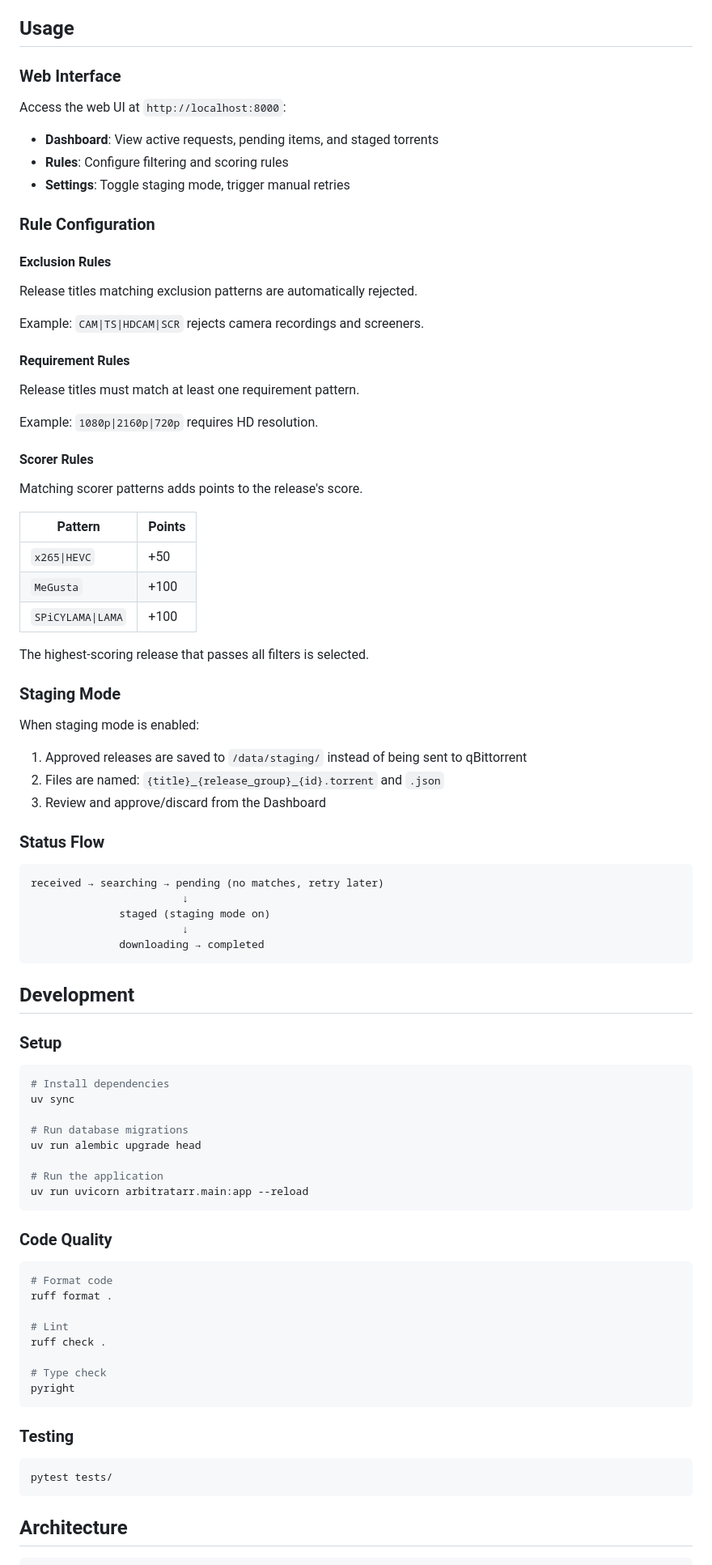
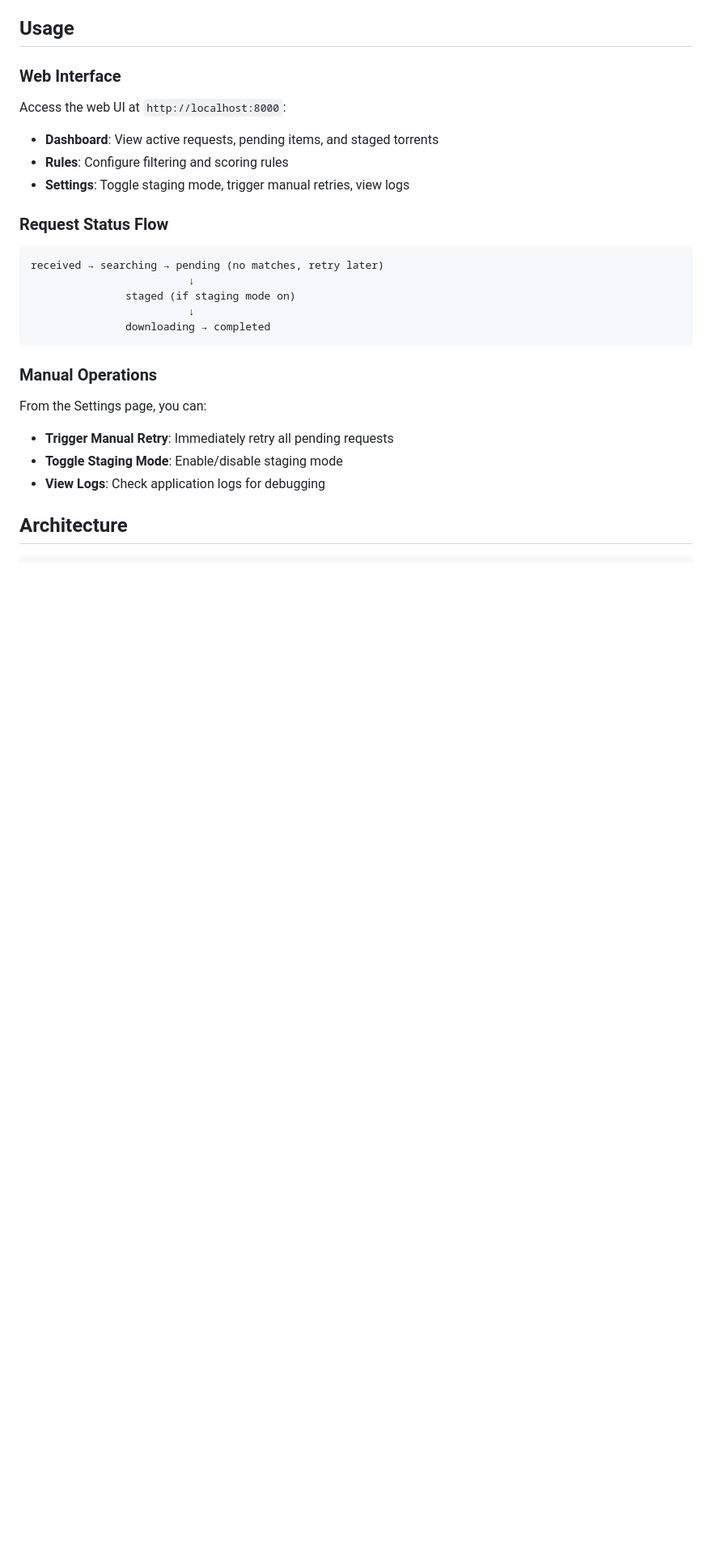
Before and after one commit to siftarrdev/siftarr, a Markdown page: README.md, the part around one of its changes. Shown at 81% size. Rendered like a GitHub page; blank space fills up the shorter version.

Commit message:
Add CONTRIBUTING.md and update README.md with user-facing documentation

````diff
--- a/README.md
+++ b/README.md
@@ -75,81 +119,25 @@ Access the web UI at `http://localhost:8000`:
 
 - **Dashboard**: View active requests, pending items, and staged torrents
 - **Rules**: Configure filtering and scoring rules
-- **Settings**: Toggle staging mode, trigger manual retries
+- **Settings**: Toggle staging mode, trigger manual retries, view logs
 
-### Rule Configuration
-
-#### Exclusion Rules
-Release titles matching exclusion patterns are automatically rejected.
-
-Example: `CAM|TS|HDCAM|SCR` rejects camera recordings and screeners.
-
-#### Requirement Rules
-Release titles must match at least one requirement pattern.
-
-Example: `1080p|2160p|720p` requires HD resolution.
-
-#### Scorer Rules
-Matching scorer patterns adds points to the release's score.
-
-| Pattern | Points |
-|---------|--------|
-| `x265\|HEVC` | +50 |
-| `MeGusta` | +100 |
-| `SPiCYLAMA\|LAMA` | +100 |
-
-The highest-scoring release that passes all filters is selected.
-
-### Staging Mode
-
-When staging mode is enabled:
-1. Approved releases are saved to `/data/staging/` instead of being sent to qBittorrent
-2. Files are named: `{title}_{release_group}_{id}.torrent` and `.json`
-3. Review and approve/discard from the Dashboard
-
-### Status Flow
+### Request Status Flow
 
 ```
 received → searching → pending (no matches, retry later)
-                        ↓
-              staged (staging mode on)
-                        ↓
-              downloading → completed
+                         ↓
+               staged (if staging mode on)
+                         ↓
+               downloading → completed
 ```
 
-## Development
+### Manual Operations
 
-### Setup
+From the Settings page, you can:
 
-```bash
-# Install dependencies
-uv sync
-
-# Run database migrations
-uv run alembic upgrade head
-
-# Run the application
-uv run uvicorn arbitratarr.main:app --reload
-```
-
-### Code Quality
-
-```bash
-# Format code
-ruff format .
-
-# Lint
-ruff check .
-
-# Type check
-pyright
-```
-
-### Testing
-
-```bash
-pytest tests/
-```
+- **Trigger Manual Retry**: Immediately retry all pending requests
+- **Toggle Staging Mode**: Enable/disable staging mode
+- **View Logs**: Check application logs for debugging
 
 ## Architecture
 
````
Also changed, not shown: other parts of README.md (+111 -12 lines), CONTRIBUTING.md (added, +234 -0 lines).
